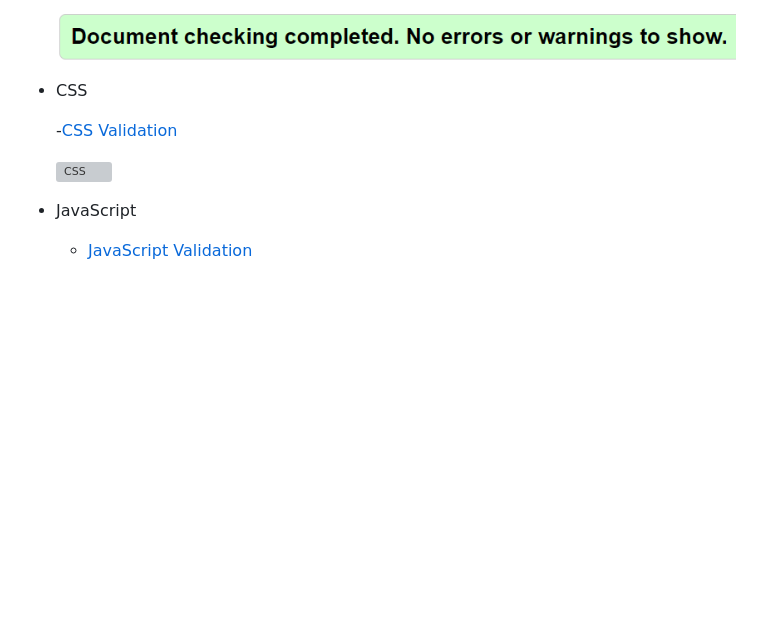
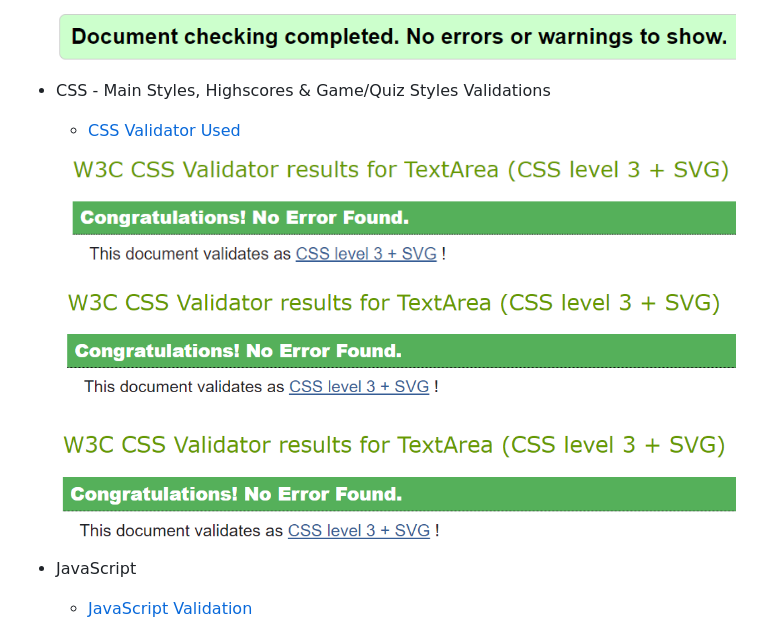
Before and after one commit to TerenceTamuka/individual-fullstack-project, a Markdown page: README.md, the part around the change. GitHub-like rendering; pictures changed too: media/CSS-GameStyles-Validation.png (added), media/CSS-HighscoresPageStyles-Validation.png (added), media/CSS-Main-Styles-Validation.png (added); blank space fills up the shorter version; grey boxes are pictures that could not be loaded.

Commit message:
Corrected a declaration mistake in the gameCSS and validated all css files

```diff
--- a/README.md
+++ b/README.md
@@ -216,11 +216,15 @@ __Contrast Ratio Checker__ [Contrast Checker](https://webaim.org/resources/contr
 
   ![HTML - High Scores Page Validation](media/highScoresPageValidationFeedback.png)
 
-- CSS
+- CSS - Main Styles, Highscores & Game/Quiz Styles Validations
 
-  -[CSS Validation](https://jigsaw.w3.org/css-validator/)
+  - [CSS Validator Used](https://jigsaw.w3.org/css-validator/)
 
-  ![CSS]()
+  ![CSS Main styles Validation](media/CSS-Main-Styles-Validation.png)
+
+  ![CSS Game Styles Validation](media/CSS-GameStyles-Validation.png)
+
+  ![CSS Highscores Page Styles Validation](media/CSS-HighscoresPageStyles-Validation.png)
 
 - JavaScript
 
```
Also changed, not shown: 1 other file.
